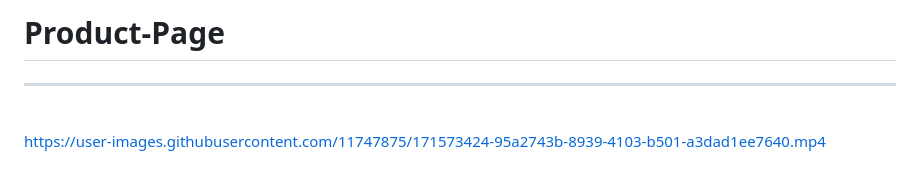
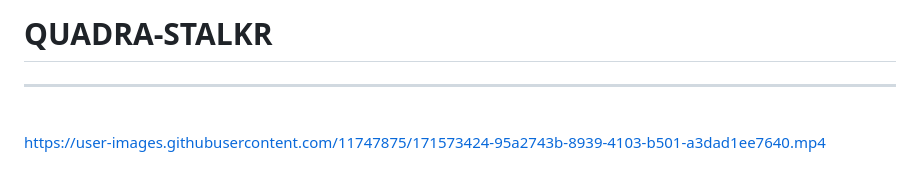
Before and after one commit to trrapp12/QUADRA-STALKR, a Markdown page: README.md, the part around the change. GitHub-like rendering.

```diff
--- a/README.md
+++ b/README.md
@@ -1,4 +1,4 @@
-# Product-Page
+# QUADRA-STALKR
 
  ---
 
```
